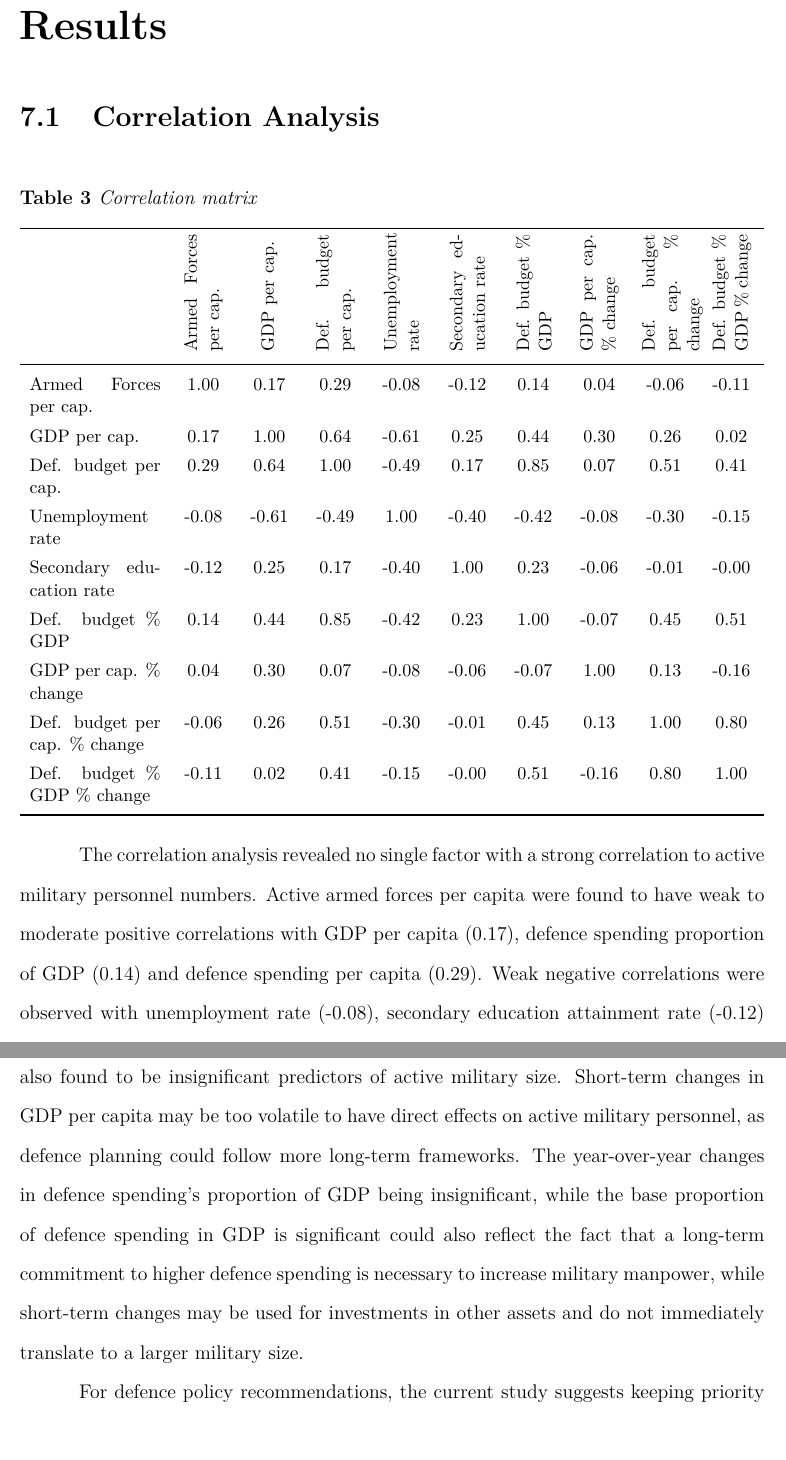
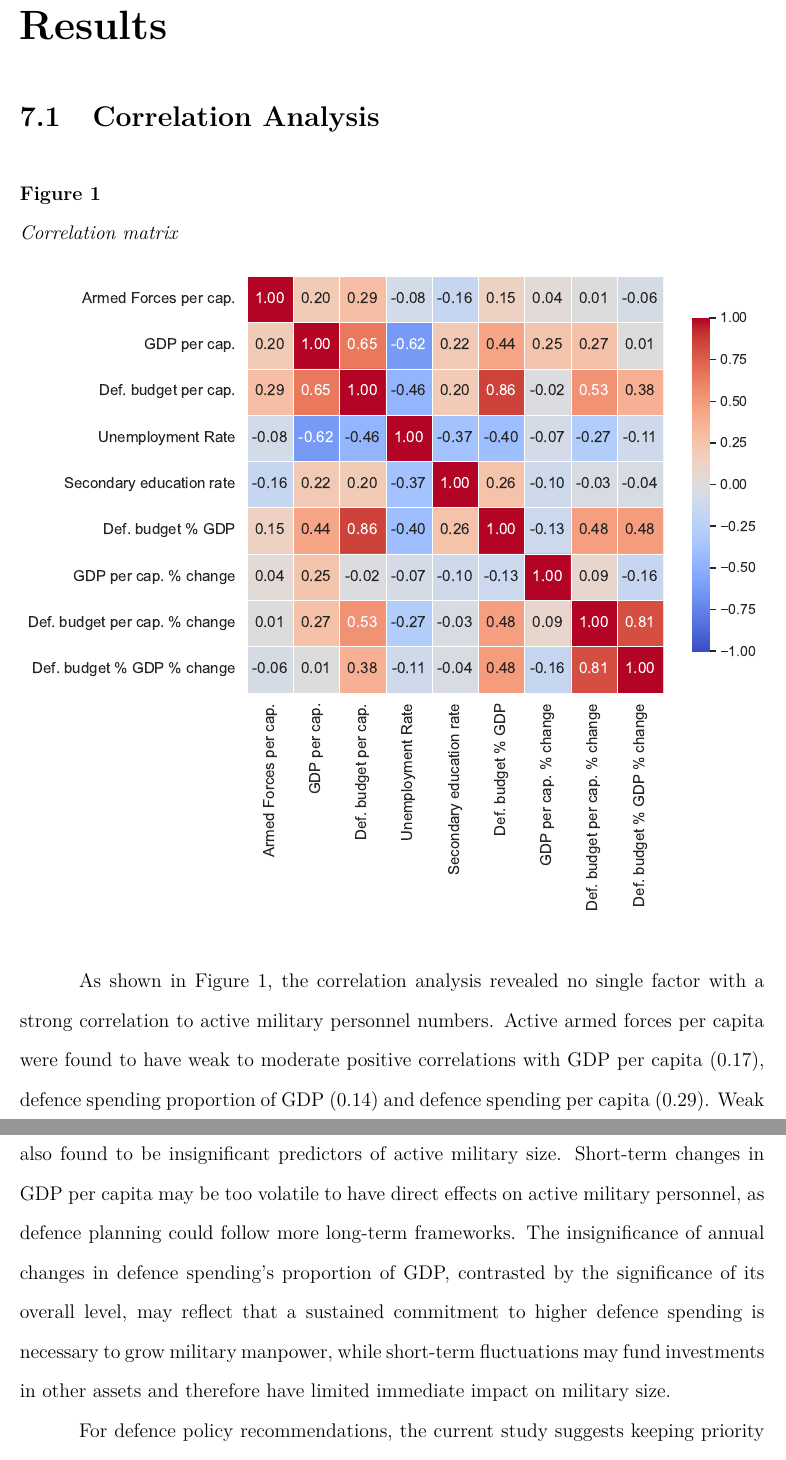
Before and after one commit to jooseproots/thesis_paper, a LaTeX thesis (NATO_thesis.tex, which reads chapters/conclusion.tex, chapters/results.tex): two parts of pages 14 and 23 of 28 before the commit and two parts of pages 14 and 23 of 27 after it, joined at a grey line, cut so that both start at the same text. Compiled offline with pdfLaTeX.

Commit message:
Table and figure references and styling changes

```diff
--- a/NATO_thesis.tex
+++ b/NATO_thesis.tex
@@ -20,6 +20,8 @@
 
 \counterwithout{table}{chapter}
 
+\counterwithout{figure}{chapter}
+
 \captionsetup[table]{
   labelfont=bf,
   textfont=it,
@@ -27,6 +29,15 @@
   singlelinecheck=false,
   labelsep=space,
   name=Table
+}
+
+\captionsetup[figure]{
+  labelfont=bf,
+  textfont={it, doublespacing},
+  justification=raggedright,
+  singlelinecheck=false,
+  labelsep=newline,
+  name=Figure
 }
 
 \begin{document}
--- a/chapters/conclusion.tex
+++ b/chapters/conclusion.tex
@@ -33,11 +30,11 @@ key drivers of military labour supply.
 The annual changes in GDP per capita and defence spending's share in GDP were also found to be
 insignificant predictors of active military size. Short-term changes in GDP per capita may be
 too volatile to have direct effects on active military personnel, as defence planning could
-follow more long-term frameworks. The year-over-year changes in defence spending's proportion
-of GDP being insignificant, while the base proportion of defence spending in GDP is significant
-could also reflect the fact that a long-term commitment to higher defence spending is
-necessary to increase military manpower, while short-term changes may be used for
-investments in other assets and do not immediately translate to a larger military size.
+follow more long-term frameworks. The insignificance of annual changes in defence spending's
+proportion of GDP, contrasted by the significance of its overall level, may
+reflect that a sustained commitment to higher defence spending is
+necessary to grow military manpower, while short-term fluctuations may fund
+investments in other assets and therefore have limited immediate impact on military size.
 
 For defence policy recommendations, the current study suggests keeping priority on sustained
 investments in the defence sector, as long-term commitments to a larger proportion of defence
--- a/chapters/results.tex
+++ b/chapters/results.tex
@@ -2,39 +2,14 @@
 
 \section{Correlation Analysis}
 
-\renewcommand{\arraystretch}{1.3}
+\begin{figure}[htbp]
+    \caption{Correlation matrix}
+    \centering
+    \includegraphics[width=1\textwidth]{images/correlation_heatmap.pdf}
+    \label{fig:correlation_heatmap}
+\end{figure}
 
-\begin{table}[htbp]
-\caption{Correlation matrix}
-\small
-\centering
-\begin{tabularx}{\textwidth}{p{2.8cm} *{9}{>{\centering\arraybackslash}X}}
-\toprule
- & \rotatebox{90}{\parbox{2.5cm}{Armed Forces per cap.}}
- & \rotatebox{90}{\parbox{2.5cm}{GDP per cap.}}
- & \rotatebox{90}{\parbox{2.5cm}{Def. budget per cap.}}
- & \rotatebox{90}{\parbox{2.5cm}{Unemployment rate}}
- & \rotatebox{90}{\parbox{2.5cm}{Secondary education rate}}
- & \rotatebox{90}{\parbox{2.5cm}{Def. budget \% GDP}}
- & \rotatebox{90}{\parbox{2.5cm}{GDP per cap. \% change}}
- & \rotatebox{90}{\parbox{2.5cm}{Def. budget per cap. \% change}}
- & \rotatebox{90}{\parbox{2.5cm}{Def. budget \% GDP \% change}} \\
-\midrule
-Armed Forces per cap. & 1.00 & 0.17 & 0.29 & -0.08 & -0.12 & 0.14 & 0.04 & -0.06 & -0.11 \\
-GDP per cap. & 0.17 & 1.00 & 0.64 & -0.61 & 0.25 & 0.44 & 0.30 & 0.26 & 0.02 \\
-Def. budget per cap. & 0.29 & 0.64 & 1.00 & -0.49 & 0.17 & 0.85 & 0.07 & 0.51 & 0.41 \\
-Unemployment rate & -0.08 & -0.61 & -0.49 & 1.00 & -0.40 & -0.42 & -0.08 & -0.30 & -0.15 \\
-Secondary education rate & -0.12 & 0.25 & 0.17 & -0.40 & 1.00 & 0.23 & -0.06 & -0.01 & -0.00 \\
-Def. budget \% GDP & 0.14 & 0.44 & 0.85 & -0.42 & 0.23 & 1.00 & -0.07 & 0.45 & 0.51 \\
-GDP per cap. \% change & 0.04 & 0.30 & 0.07 & -0.08 & -0.06 & -0.07 & 1.00 & 0.13 & -0.16 \\
-Def. budget per cap. \% change & -0.06 & 0.26 & 0.51 & -0.30 & -0.01 & 0.45 & 0.13 & 1.00 & 0.80 \\
-Def. budget \% GDP \% change & -0.11 & 0.02 & 0.41 & -0.15 & -0.00 & 0.51 & -0.16 & 0.80 & 1.00 \\
-\bottomrule
-\end{tabularx}
-\label{tab:correlation}
-\end{table}
-
-The correlation analysis revealed no single factor with a strong correlation to active military personnel numbers.
+As shown in Figure~\ref{fig:correlation_heatmap}, the correlation analysis revealed no single factor with a strong correlation to active military personnel numbers.
 Active armed forces per capita were found to have weak to moderate positive correlations with GDP per
 capita (0.17), defence spending proportion of GDP (0.14) and defence spending per capita (0.29).
 Weak negative correlations were observed with unemployment rate
```
Also changed, not shown: chapters/method.tex (+31 -31 lines), NATO_thesis.pdf, images/correlation_heatmap.pdf (added), chapters/conclusion.tex (23 more changed lines), chapters/results.tex (27 more changed lines).
